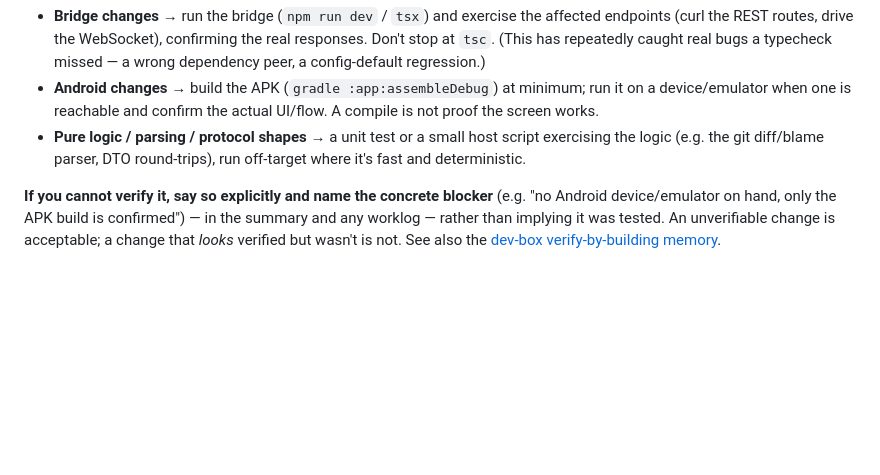
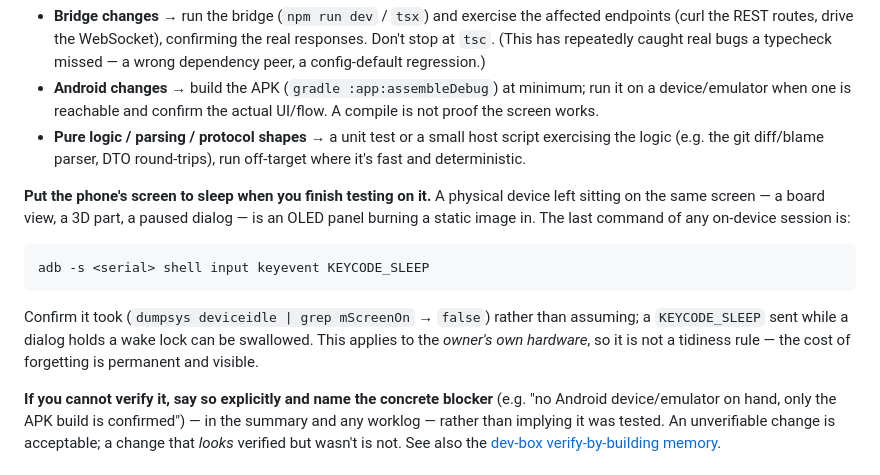
Before and after one commit to teapotlaboratories/git-view, a Markdown page: .ai/AGENTS.md, the part around the change. GitHub-like rendering; blank space fills up the shorter version.

Commit message:
docs(ai): sleep the phone's screen when on-device testing finishes
The owner's own hardware, and the panel is OLED. A board view or a paused dialog left
sitting on screen after a test session burns a static image in, and the cost of
forgetting is permanent and visible.

Also says to confirm mScreenOn=false rather than assume: a KEYCODE_SLEEP sent while a
dialog holds a wake lock can be swallowed, so the keyevent returning cleanly proves
nothing on its own.

````diff
--- a/.ai/AGENTS.md
+++ b/.ai/AGENTS.md
@@ -254,6 +254,18 @@ behaviour. Pick what fits:
   the logic (e.g. the git diff/blame parser, DTO round-trips), run off-target where it's fast
   and deterministic.
 
+**Put the phone's screen to sleep when you finish testing on it.** A physical device left sitting on
+the same screen — a board view, a 3D part, a paused dialog — is an OLED panel burning a static image in.
+The last command of any on-device session is:
+
+```
+adb -s <serial> shell input keyevent KEYCODE_SLEEP
+```
+
+Confirm it took (`dumpsys deviceidle | grep mScreenOn` → `false`) rather than assuming; a `KEYCODE_SLEEP`
+sent while a dialog holds a wake lock can be swallowed. This applies to the *owner's own hardware*, so it
+is not a tidiness rule — the cost of forgetting is permanent and visible.
+
 **If you cannot verify it, say so explicitly and name the concrete blocker** (e.g. "no Android
 device/emulator on hand, only the APK build is confirmed") — in the summary and any worklog —
 rather than implying it was tested. An unverifiable change is acceptable; a change that *looks*
````
Also changed, not shown: .ai/CLAUDE.md (+4 -0 lines).
